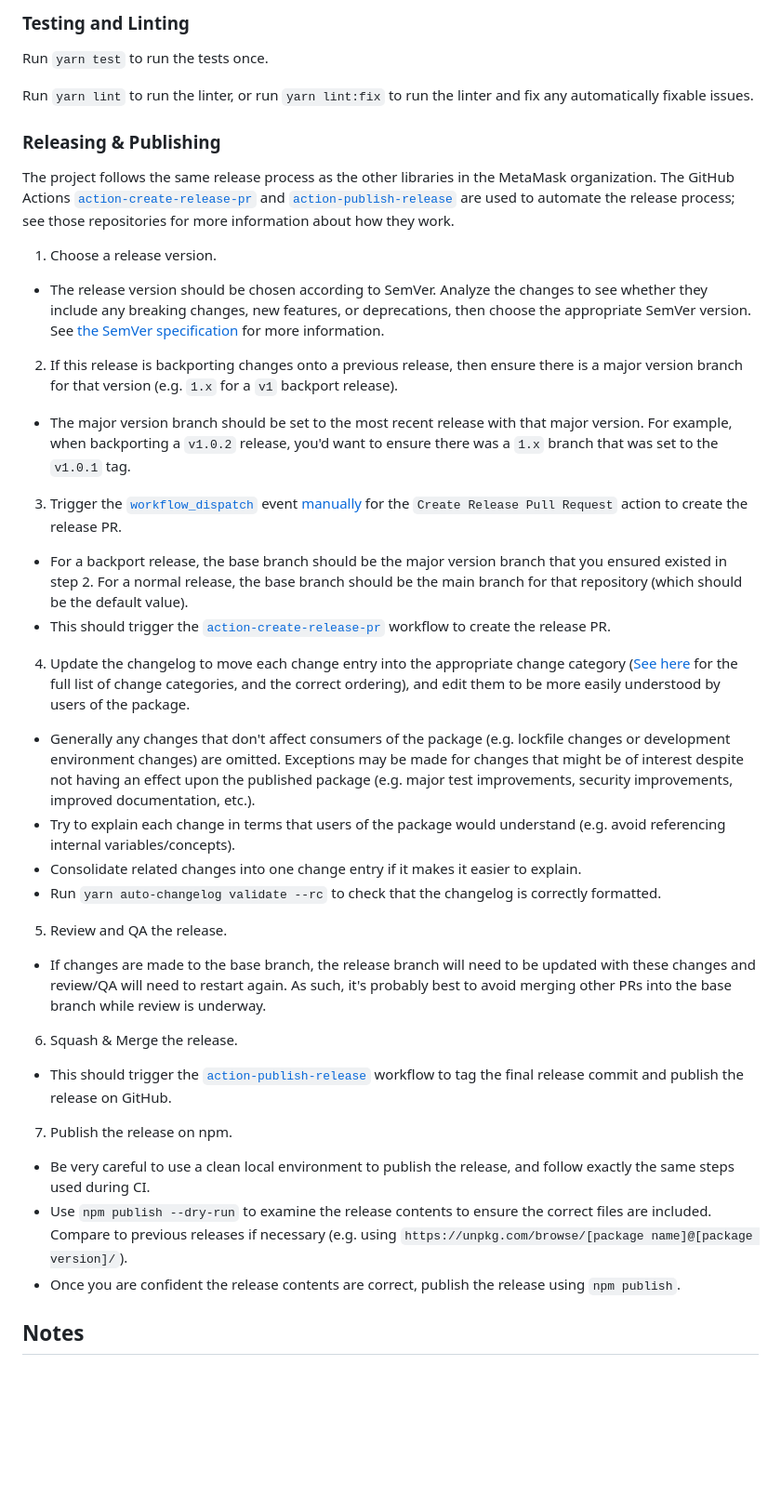
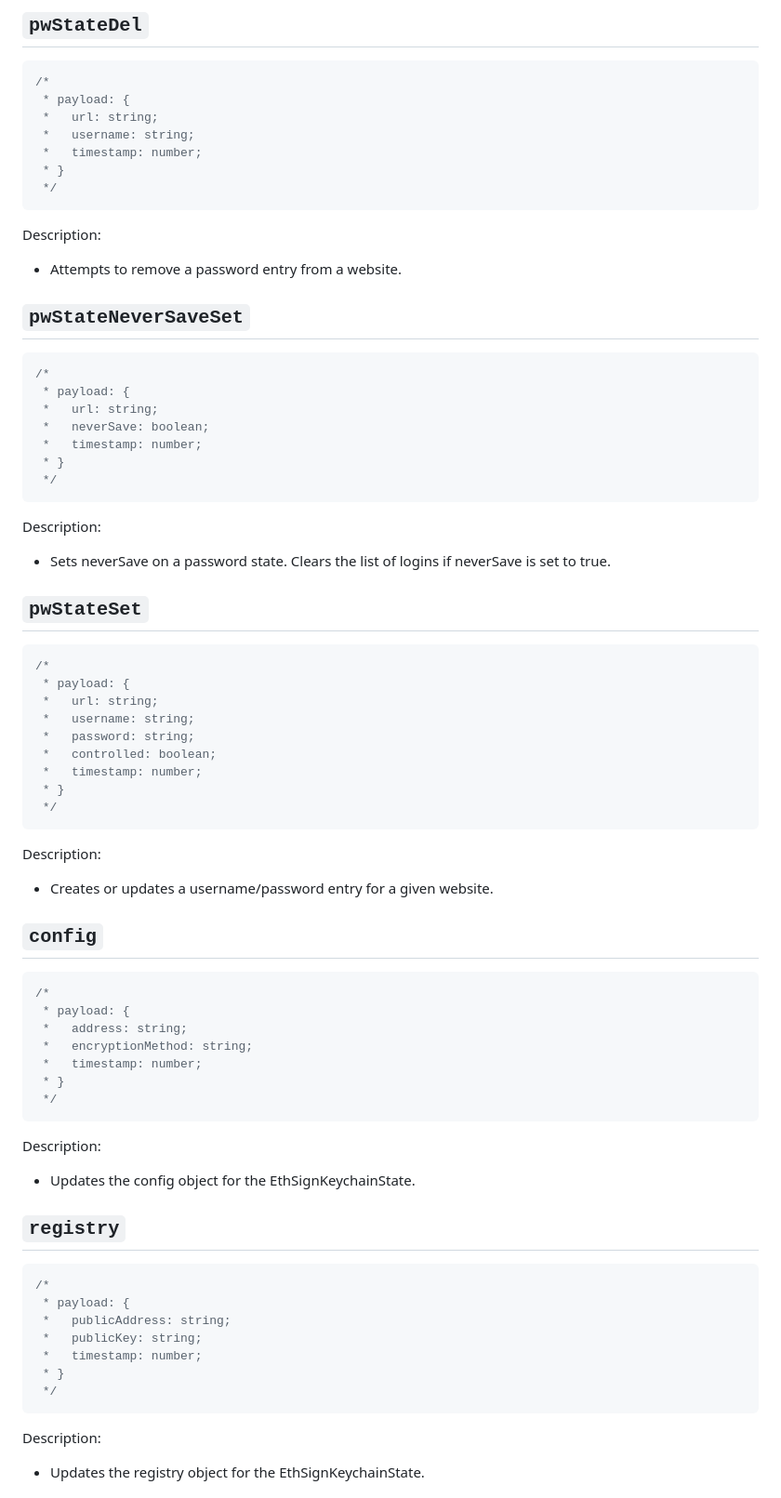
Before and after one commit to EthSign/keychain-snap, a Markdown page: README.md, the part around the change printed below. Shown: that part at 93% size. Drawn GitHub-style; blank space fills up the shorter version.

````diff
--- a/README.md
+++ b/README.md
@@ -30,47 +88,83 @@ If you don't wish to use any of the existing GitHub actions in this repository,
 
-### Testing and Linting
+## `pwStateDel`
 
-Run `yarn test` to run the tests once.
+```tsx
+/*
+ * payload: {
+ *   url: string;
+ *   username: string;
+ *   timestamp: number;
+ * }
+ */
+```
 
-Run `yarn lint` to run the linter, or run `yarn lint:fix` to run the linter and fix any automatically fixable issues.
+Description:
 
-### Releasing & Publishing
+- Attempts to remove a password entry from a website.
 
-The project follows the same release process as the other libraries in the MetaMask organization. The GitHub Actions [`action-create-release-pr`](https://github.com/MetaMask/action-create-release-pr) and [`action-publish-release`](https://github.com/MetaMask/action-publish-release) are used to automate the release process; see those repositories for more information about how they work.
+## `pwStateNeverSaveSet`
 
-1. Choose a release version.
+```tsx
+/*
+ * payload: {
+ *   url: string;
+ *   neverSave: boolean;
+ *   timestamp: number;
+ * }
+ */
+```
 
-- The release version should be chosen according to SemVer. Analyze the changes to see whether they include any breaking changes, new features, or deprecations, then choose the appropriate SemVer version. See [the SemVer specification](https://semver.org/) for more information.
+Description:
 
-2. If this release is backporting changes onto a previous release, then ensure there is a major version branch for that version (e.g. `1.x` for a `v1` backport release).
+- Sets neverSave on a password state. Clears the list of logins if neverSave is set to true.
 
-- The major version branch should be set to the most recent release with that major version. For example, when backporting a `v1.0.2` release, you'd want to ensure there was a `1.x` branch that was set to the `v1.0.1` tag.
+## `pwStateSet`
 
-3. Trigger the [`workflow_dispatch`](https://docs.github.com/en/actions/reference/events-that-trigger-workflows#workflow_dispatch) event [manually](https://docs.github.com/en/actions/managing-workflow-runs/manually-running-a-workflow) for the `Create Release Pull Request` action to create the release PR.
+```tsx
+/*
+ * payload: {
+ *   url: string;
+ *   username: string;
+ *   password: string;
+ *   controlled: boolean;
+ *   timestamp: number;
+ * }
+ */
+```
 
-- For a backport release, the base branch should be the major version branch that you ensured existed in step 2. For a normal release, the base branch should be the main branch for that repository (which should be the default value).
-- This should trigger the [`action-create-release-pr`](https://github.com/MetaMask/action-create-release-pr) workflow to create the release PR.
+Description:
 
-4. Update the changelog to move each change entry into the appropriate change category ([See here](https://keepachangelog.com/en/1.0.0/#types) for the full list of change categories, and the correct ordering), and edit them to be more easily understood by users of the package.
+- Creates or updates a username/password entry for a given website.
 
-- Generally any changes that don't affect consumers of the package (e.g. lockfile changes or development environment changes) are omitted. Exceptions may be made for changes that might be of interest despite not having an effect upon the published package (e.g. major test improvements, security improvements, improved documentation, etc.).
-- Try to explain each change in terms that users of the package would understand (e.g. avoid referencing internal variables/concepts).
-- Consolidate related changes into one change entry if it makes it easier to explain.
-- Run `yarn auto-changelog validate --rc` to check that the changelog is correctly formatted.
+## `config`
 
-5. Review and QA the release.
+```tsx
+/*
+ * payload: {
+ *   address: string;
+ *   encryptionMethod: string;
+ *   timestamp: number;
+ * }
+ */
+```
 
-- If changes are made to the base branch, the release branch will need to be updated with these changes and review/QA will need to restart again. As such, it's probably best to avoid merging other PRs into the base branch while review is underway.
+Description:
 
-6. Squash & Merge the release.
+- Updates the config object for the EthSignKeychainState.
 
-- This should trigger the [`action-publish-release`](https://github.com/MetaMask/action-publish-release) workflow to tag the final release commit and publish the release on GitHub.
+## `registry`
 
-7. Publish the release on npm.
+```tsx
+/*
+ * payload: {
+ *   publicAddress: string;
+ *   publicKey: string;
+ *   timestamp: number;
+ * }
+ */
+```
 
-- Be very careful to use a clean local environment to publish the release, and follow exactly the same steps used during CI.
-- Use `npm publish --dry-run` to examine the release contents to ensure the correct files are included. Compare to previous releases if necessary (e.g. using `https://unpkg.com/browse/[package name]@[package version]/`).
-- Once you are confident the release contents are correct, publish the release using `npm publish`.
+Description:
 
-## Notes
+- Updates the registry object for the EthSignKeychainState.
 
````
Also changed, not shown: other parts of README.md (+266 -17 lines).
